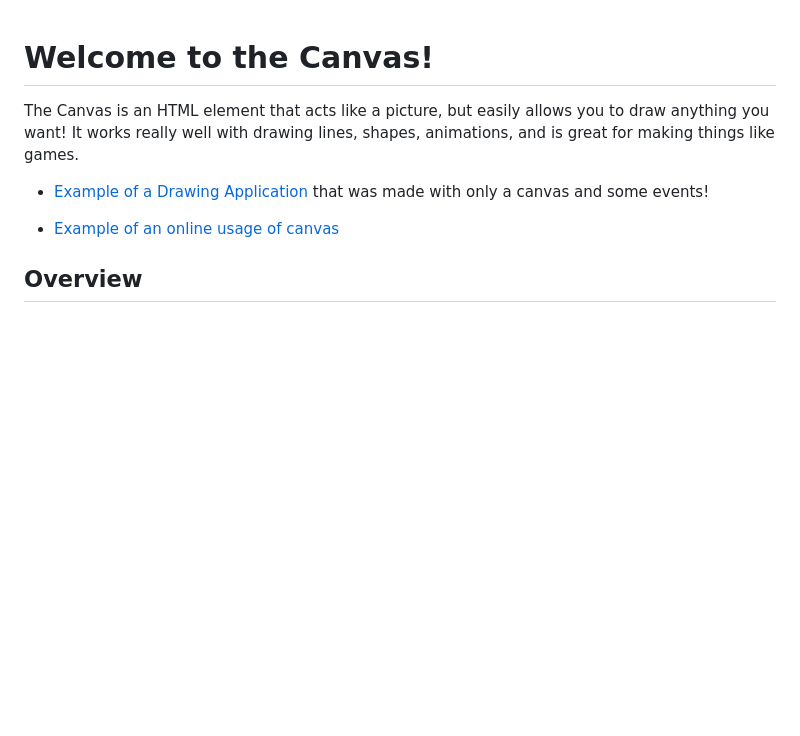
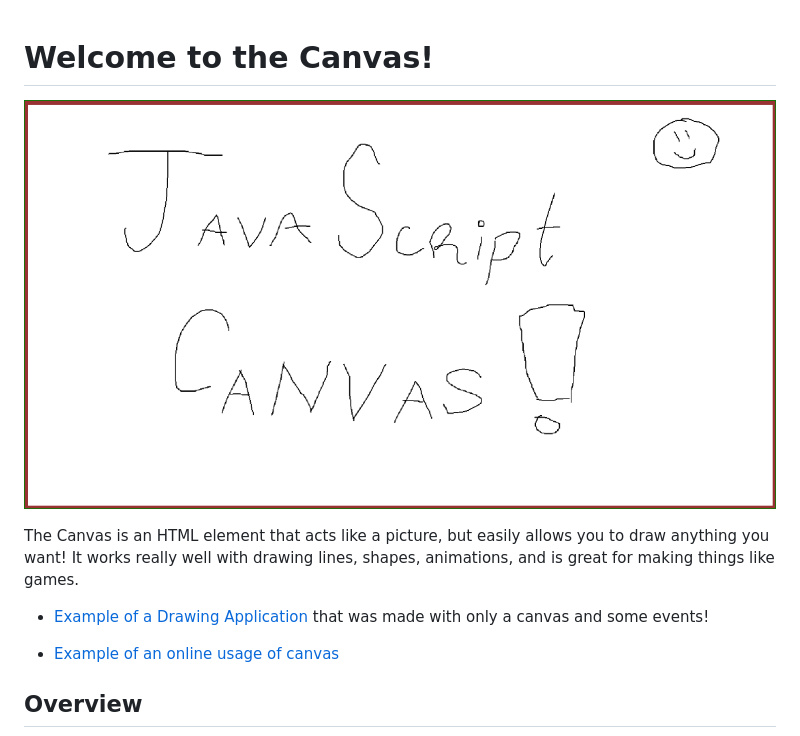
Before and after one commit to FoothillCSClub/web-workshops, a Markdown page: canvas/README.md, the part around the change printed below. Drawn GitHub-style; pictures changed too: canvas/pics/neat.PNG (added); blank space fills up the shorter version.

```diff
--- a/canvas/README.md
+++ b/canvas/README.md
@@ -1,4 +1,6 @@
 # Welcome to the Canvas!
+
+![](pics/neat.PNG)
 
 The Canvas is an HTML element that acts like a picture, but easily allows you to draw anything you want!  It works really well with drawing lines, shapes, animations, and is great for making things like games.
 
```
Also changed, not shown: other parts of canvas/README.md (+1 -1 lines), 1 other file.
